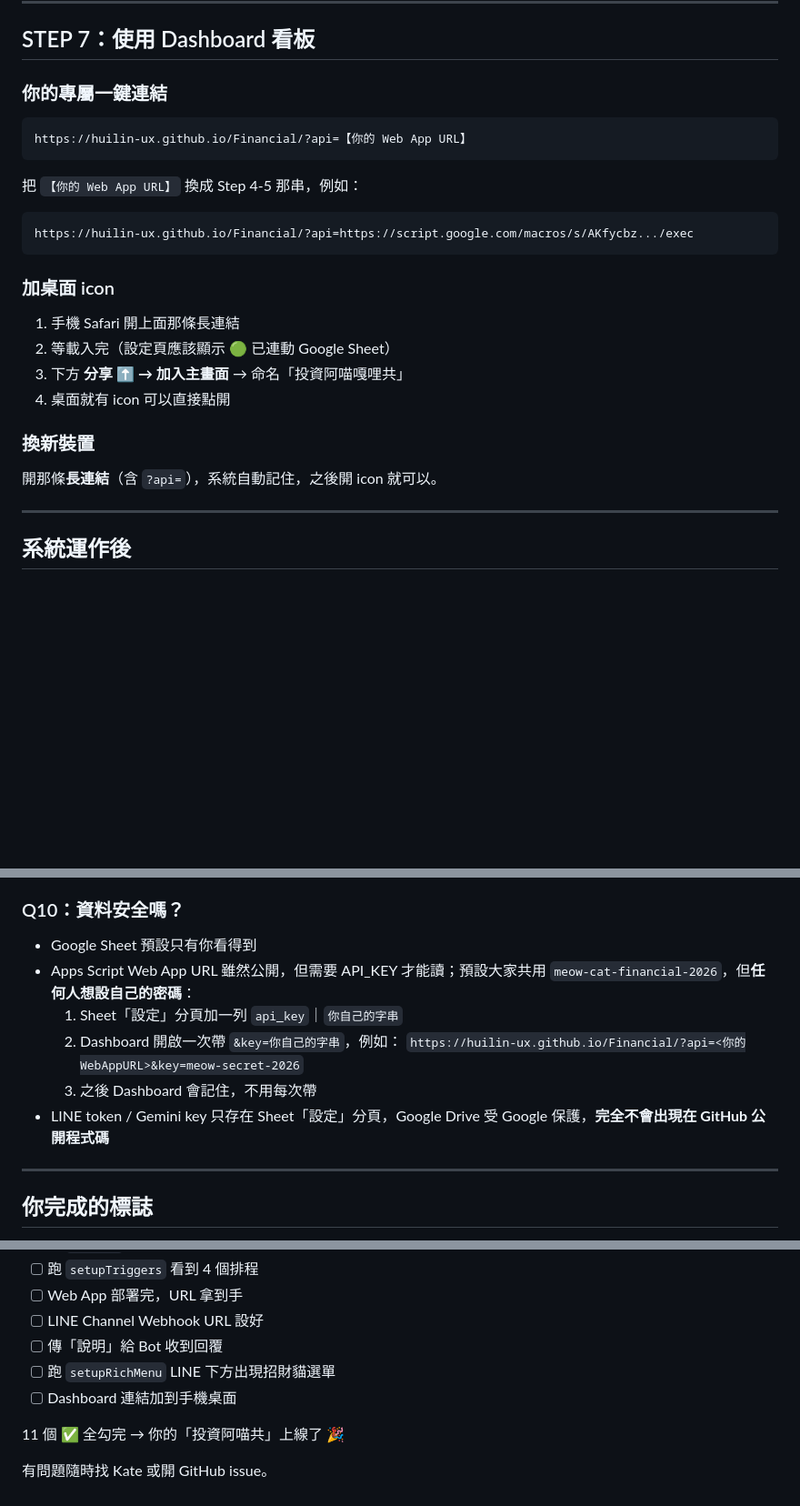
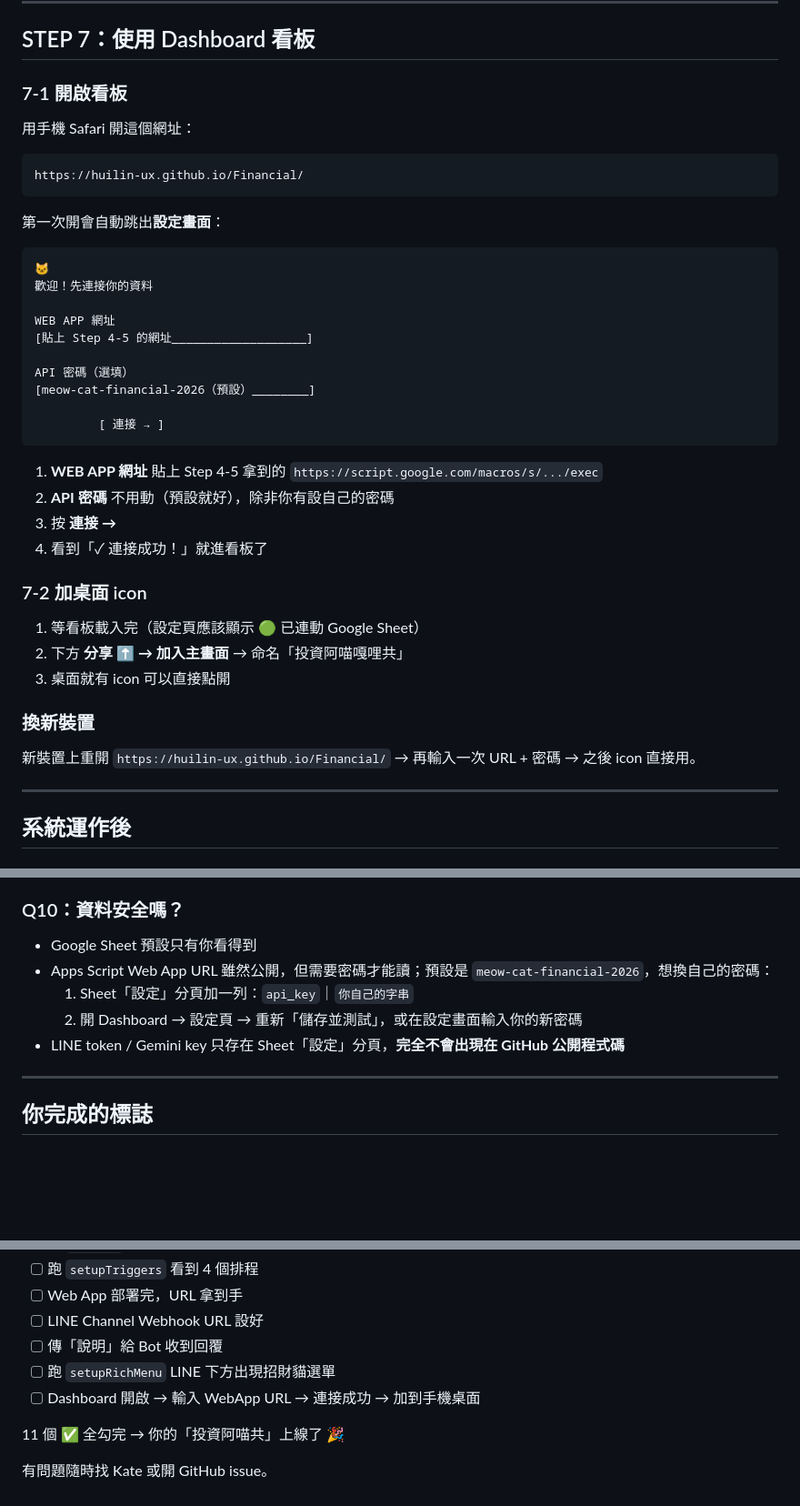
Before and after one commit to huilin-ux/Financial, a Markdown page: SETUP_FOR_FRIENDS.md, 3 parts joined by grey strips. Shown at 91% size. GitHub-like rendering; blank space fills up the shorter version.

Commit message:
Update SETUP_FOR_FRIENDS: replace URL-param setup with new first-run screen (#24)
Step 7 now just says "open the URL, fill in the form" instead of
teaching friends how to construct ?api= query strings. Q10 and the
final checklist updated accordingly.

https://claude.ai/code/session_01RNB8jQQYFyVj6v42XZ8fuW

Co-authored-by: Claude <noreply@anthropic.com>

````diff
--- a/SETUP_FOR_FRIENDS.md
+++ b/SETUP_FOR_FRIENDS.md
@@ -298,28 +298,43 @@ const RICH_MENU_IMAGE_URL = 'https://images.weserv.nl/?url=files.catbox.moe/你
 
 ## STEP 7：使用 Dashboard 看板
 
-### 你的專屬一鍵連結
+### 7-1 開啟看板
+
+用手機 Safari 開這個網址：
 
 ```
-https://huilin-ux.github.io/Financial/?api=【你的 Web App URL】
+https://huilin-ux.github.io/Financial/
 ```
 
-把 `【你的 Web App URL】` 換成 Step 4-5 那串，例如：
+第一次開會自動跳出**設定畫面**：
 
 ```
-https://huilin-ux.github.io/Financial/?api=https://script.google.com/macros/s/AKfycbz.../exec
+🐱
+歡迎！先連接你的資料
+
+WEB APP 網址
+[貼上 Step 4-5 的網址___________________]
+
+API 密碼（選填）
+[meow-cat-financial-2026（預設）________]
+
+         [ 連接 → ]
 ```
 
-### 加桌面 icon
+1. **WEB APP 網址** 貼上 Step 4-5 拿到的 `https://script.google.com/macros/s/.../exec`
+2. **API 密碼** 不用動（預設就好），除非你有設自己的密碼
+3. 按 **連接 →**
+4. 看到「✓ 連接成功！」就進看板了
 
-1. 手機 Safari 開上面那條長連結
-2. 等載入完（設定頁應該顯示 🟢 已連動 Google Sheet）
-3. 下方 **分享 ⬆️ → 加入主畫面** → 命名「投資阿喵嘎哩共」
-4. 桌面就有 icon 可以直接點開
+### 7-2 加桌面 icon
+
+1. 等看板載入完（設定頁應該顯示 🟢 已連動 Google Sheet）
+2. 下方 **分享 ⬆️ → 加入主畫面** → 命名「投資阿喵嘎哩共」
+3. 桌面就有 icon 可以直接點開
 
 ### 換新裝置
 
-開那條**長連結**（含 `?api=`），系統自動記住，之後開 icon 就可以。
+新裝置上重開 `https://huilin-ux.github.io/Financial/` → 再輸入一次 URL + 密碼 → 之後 icon 直接用。
 
 ---
 
@@ -393,12 +408,10 @@ LINE Messaging API 免費版每月 200 則訊息。
 
 ### Q10：資料安全嗎？
 - Google Sheet 預設只有你看得到
-- Apps Script Web App URL 雖然公開，但需要 API_KEY 才能讀；預設大家共用 `meow-cat-financial-2026`，但**任何人想設自己的密碼**：
-  1. Sheet「設定」分頁加一列 `api_key`｜`你自己的字串`
-  2. Dashboard 開啟一次帶 `&key=你自己的字串`，例如：
-     `https://huilin-ux.github.io/Financial/?api=<你的WebAppURL>&key=meow-secret-2026`
-  3. 之後 Dashboard 會記住，不用每次帶
-- LINE token / Gemini key 只存在 Sheet「設定」分頁，Google Drive 受 Google 保護，**完全不會出現在 GitHub 公開程式碼**
+- Apps Script Web App URL 雖然公開，但需要密碼才能讀；預設是 `meow-cat-financial-2026`，想換自己的密碼：
+  1. Sheet「設定」分頁加一列：`api_key`｜`你自己的字串`
+  2. 開 Dashboard → 設定頁 → 重新「儲存並測試」，或在設定畫面輸入你的新密碼
+- LINE token / Gemini key 只存在 Sheet「設定」分頁，**完全不會出現在 GitHub 公開程式碼**
 
 ---
 
@@ -414,7 +427,7 @@ LINE Messaging API 免費版每月 200 則訊息。
 - [ ] LINE Channel Webhook URL 設好
 - [ ] 傳「說明」給 Bot 收到回覆
 - [ ] 跑 `setupRichMenu` LINE 下方出現招財貓選單
-- [ ] Dashboard 連結加到手機桌面
+- [ ] Dashboard 開啟 → 輸入 WebApp URL → 連接成功 → 加到手機桌面
 
 11 個 ✅ 全勾完 → 你的「投資阿喵共」上線了 🎉
 
````
